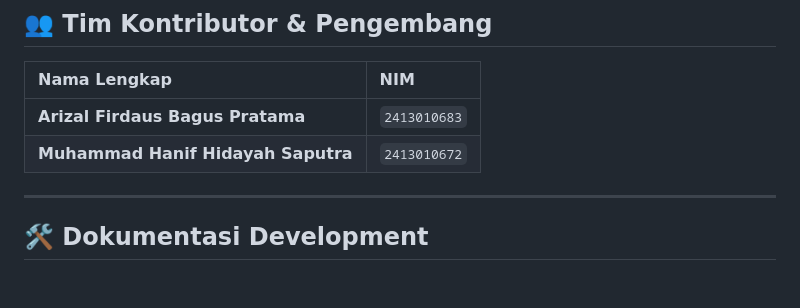
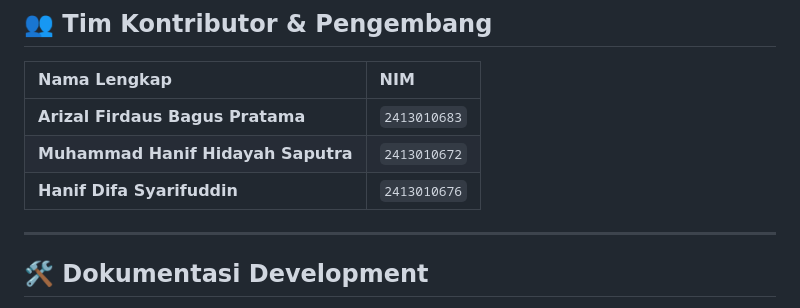
Before and after one commit to kampusriset/24f_laravel_sipakar_coffeshop, a Markdown page: README.md, the part around the change. Rendered like a GitHub page; blank space fills up the shorter version.

```diff
--- a/README.md
+++ b/README.md
@@ -16,6 +16,7 @@
 | :--- | :--- |
 | **Arizal Firdaus Bagus Pratama** | `2413010683` |
 | **Muhammad Hanif Hidayah Saputra** | `2413010672` |
+| **Hanif Difa Syarifuddin** | `2413010676` |
 
 ---
 
```
